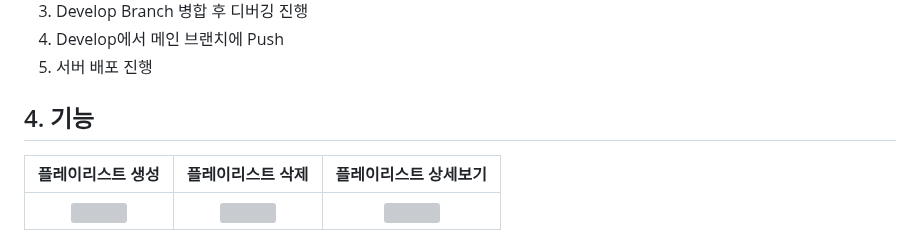
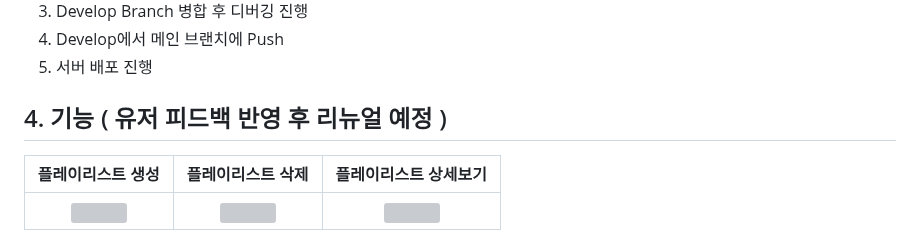
Before and after one commit to MusicDigging/Mudig_BE, a Markdown page: README.md, the part around the change. Rendered like a GitHub page; grey boxes are pictures that could not be loaded.

Commit message:
docs : Readme Update

```diff
--- a/README.md
+++ b/README.md
@@ -437,7 +437,7 @@ Stable - Main (release) - Develop - 작업자별 Branch
 4. Develop에서 메인 브랜치에 Push
 5. 서버 배포 진행
 
-## 4. 기능
+## 4. 기능 ( 유저 피드백 반영 후 리뉴얼 예정 )
 
 <table>
   <thead>
```
